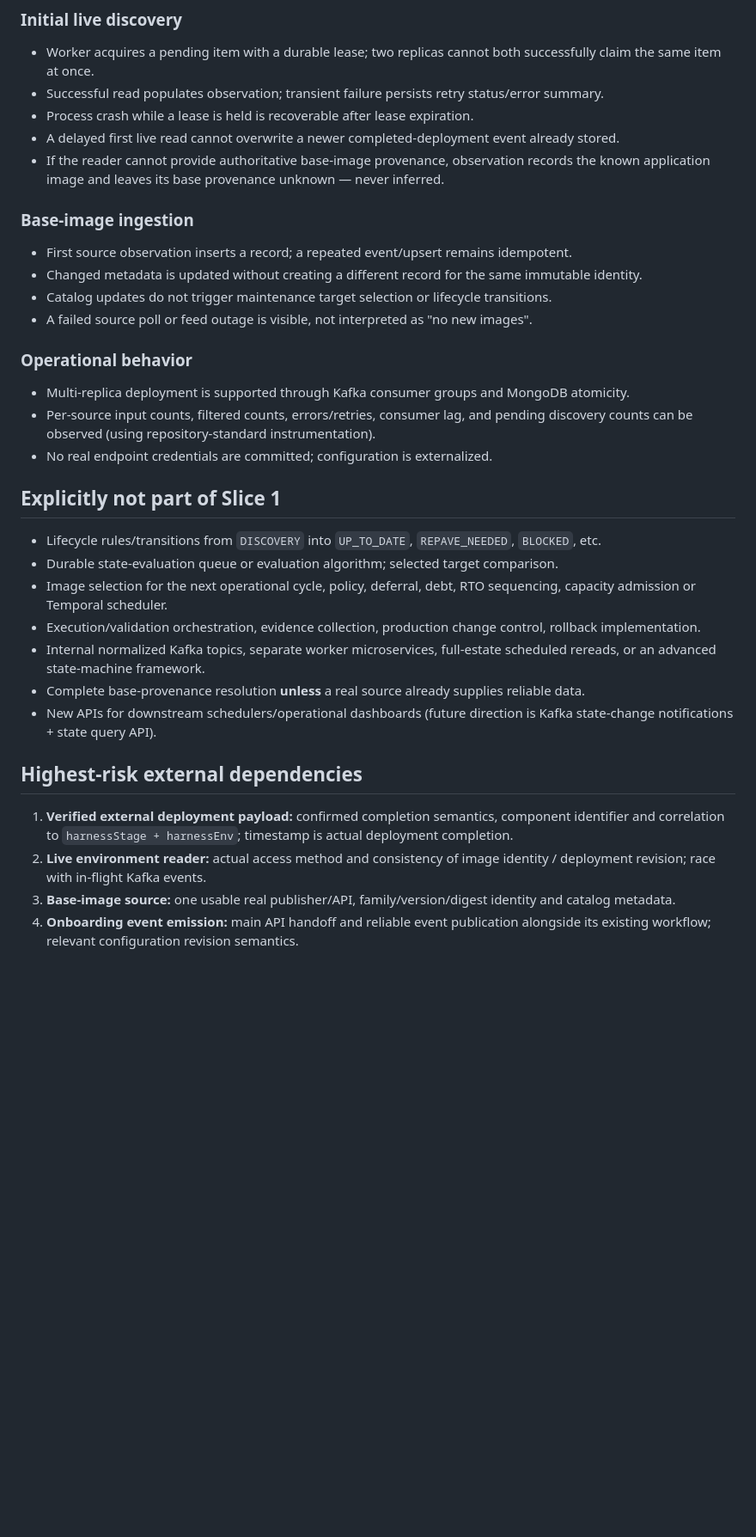
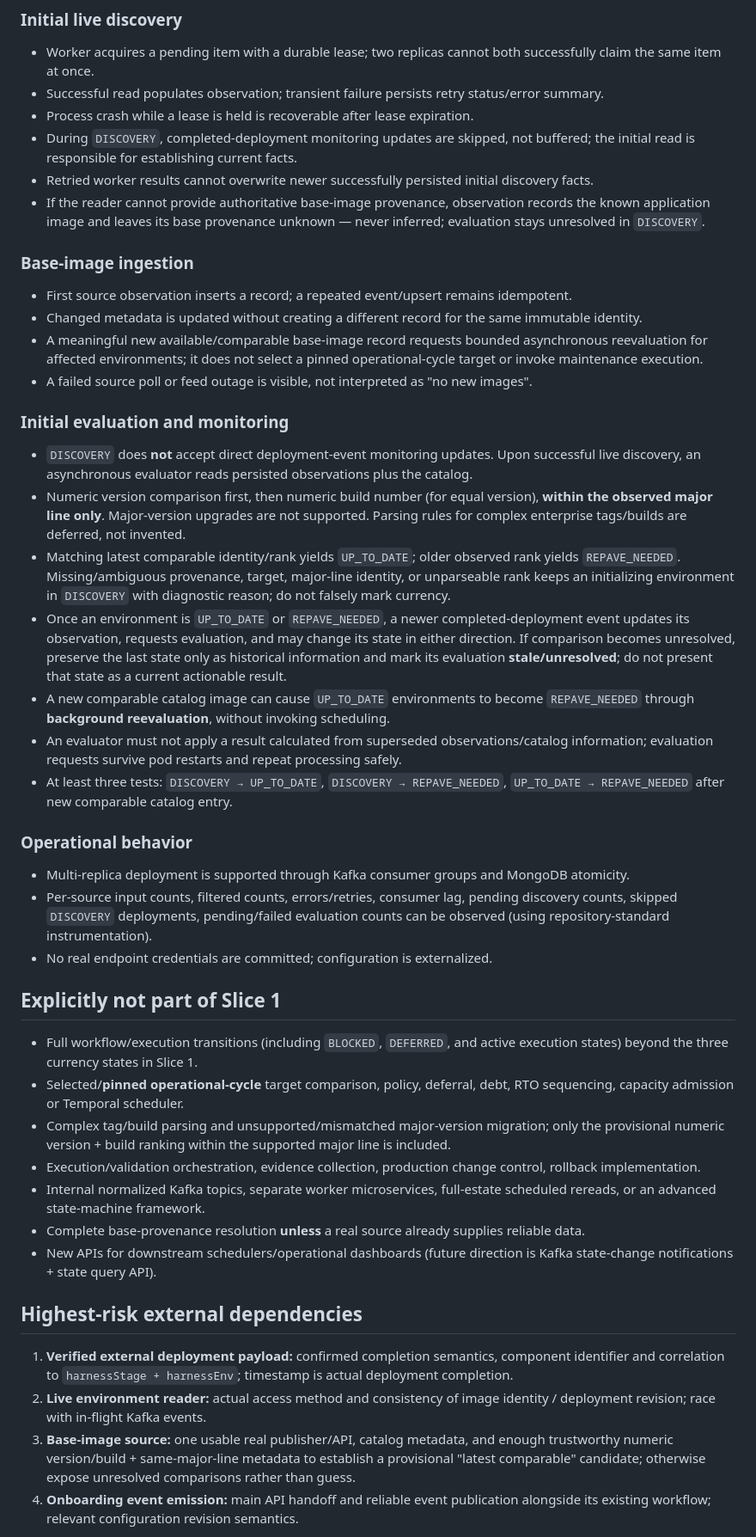
Before and after one commit to mhammons24/evergreen, a Markdown page: slice-1.md, the part around one of its changes. Shown at 86% size. GitHub-like rendering; blank space fills up the shorter version.

```diff
--- a/slice-1.md
+++ b/slice-1.md
@@ -95,27 +102,38 @@ Stages 2–5 can be adjusted to fit existing test infrastructure, but keep them
 - Worker acquires a pending item with a durable lease; two replicas cannot both successfully claim the same item at once.
 - Successful read populates observation; transient failure persists retry status/error summary.
 - Process crash while a lease is held is recoverable after lease expiration.
-- A delayed first live read cannot overwrite a newer completed-deployment event already stored.
-- If the reader cannot provide authoritative base-image provenance, observation records the known application image and leaves its base provenance unknown — never inferred.
+- During `DISCOVERY`, completed-deployment monitoring updates are skipped, not buffered; the initial read is responsible for establishing current facts.
+- Retried worker results cannot overwrite newer successfully persisted initial discovery facts.
+- If the reader cannot provide authoritative base-image provenance, observation records the known application image and leaves its base provenance unknown — never inferred; evaluation stays unresolved in `DISCOVERY`.
 
 ### Base-image ingestion
 
 - First source observation inserts a record; a repeated event/upsert remains idempotent.
 - Changed metadata is updated without creating a different record for the same immutable identity.
-- Catalog updates do not trigger maintenance target selection or lifecycle transitions.
+- A meaningful new available/comparable base-image record requests bounded asynchronous reevaluation for affected environments; it does not select a pinned operational-cycle target or invoke maintenance execution.
 - A failed source poll or feed outage is visible, not interpreted as "no new images".
+
+### Initial evaluation and monitoring
+
+- `DISCOVERY` does **not** accept direct deployment-event monitoring updates. Upon successful live discovery, an asynchronous evaluator reads persisted observations plus the catalog.
+- Numeric version comparison first, then numeric build number (for equal version), **within the observed major line only**. Major-version upgrades are not supported. Parsing rules for complex enterprise tags/builds are deferred, not invented.
+- Matching latest comparable identity/rank yields `UP_TO_DATE`; older observed rank yields `REPAVE_NEEDED`. Missing/ambiguous provenance, target, major-line identity, or unparseable rank keeps an initializing environment in `DISCOVERY` with diagnostic reason; do not falsely mark currency.
+- Once an environment is `UP_TO_DATE` or `REPAVE_NEEDED`, a newer completed-deployment event updates its observation, requests evaluation, and may change its state in either direction. If comparison becomes unresolved, preserve the last state only as historical information and mark its evaluation **stale/unresolved**; do not present that state as a current actionable result.
+- A new comparable catalog image can cause `UP_TO_DATE` environments to become `REPAVE_NEEDED` through **background reevaluation**, without invoking scheduling.
+- An evaluator must not apply a result calculated from superseded observations/catalog information; evaluation requests survive pod restarts and repeat processing safely.
+- At least three tests: `DISCOVERY → UP_TO_DATE`, `DISCOVERY → REPAVE_NEEDED`, `UP_TO_DATE → REPAVE_NEEDED` after new comparable catalog entry.
 
 ### Operational behavior
 
 - Multi-replica deployment is supported through Kafka consumer groups and MongoDB atomicity.
-- Per-source input counts, filtered counts, errors/retries, consumer lag, and pending discovery counts can be observed (using repository-standard instrumentation).
+- Per-source input counts, filtered counts, errors/retries, consumer lag, pending discovery counts, skipped `DISCOVERY` deployments, pending/failed evaluation counts can be observed (using repository-standard instrumentation).
 - No real endpoint credentials are committed; configuration is externalized.
 
 ## Explicitly **not** part of Slice 1
 
-- Lifecycle rules/transitions from `DISCOVERY` into `UP_TO_DATE`, `REPAVE_NEEDED`, `BLOCKED`, etc.
-- Durable state-evaluation queue or evaluation algorithm; selected target comparison.
-- Image selection for the next operational cycle, policy, deferral, debt, RTO sequencing, capacity admission or Temporal scheduler.
+- Full workflow/execution transitions (including `BLOCKED`, `DEFERRED`, and active execution states) beyond the three currency states in Slice 1.
+- Selected/**pinned operational-cycle** target comparison, policy, deferral, debt, RTO sequencing, capacity admission or Temporal scheduler.
+- Complex tag/build parsing and unsupported/mismatched major-version migration; only the provisional numeric version + build ranking within the supported major line is included.
 - Execution/validation orchestration, evidence collection, production change control, rollback implementation.
 - Internal normalized Kafka topics, separate worker microservices, full-estate scheduled rereads, or an advanced state-machine framework.
 - Complete base-provenance resolution **unless** a real source already supplies reliable data.
@@ -125,7 +143,7 @@ Stages 2–5 can be adjusted to fit existing test infrastructure, but keep them
 
 1. **Verified external deployment payload:** confirmed completion semantics, component identifier and correlation to `harnessStage + harnessEnv`; timestamp is actual deployment completion.
 2. **Live environment reader:** actual access method and consistency of image identity / deployment revision; race with in-flight Kafka events.
-3. **Base-image source:** one usable real publisher/API, family/version/digest identity and catalog metadata.
+3. **Base-image source:** one usable real publisher/API, catalog metadata, and enough trustworthy numeric version/build + same-major-line metadata to establish a provisional "latest comparable" candidate; otherwise expose unresolved comparisons rather than guess.
 4. **Onboarding event emission:** main API handoff and reliable event publication alongside its existing workflow; relevant configuration revision semantics.
 
 Mock these boundaries until authoritative samples are available. Document any mismatch, don't retrofit invented assumptions into domain handlers.
```
Also changed, not shown: other parts of slice-1.md (+22 -15 lines).
